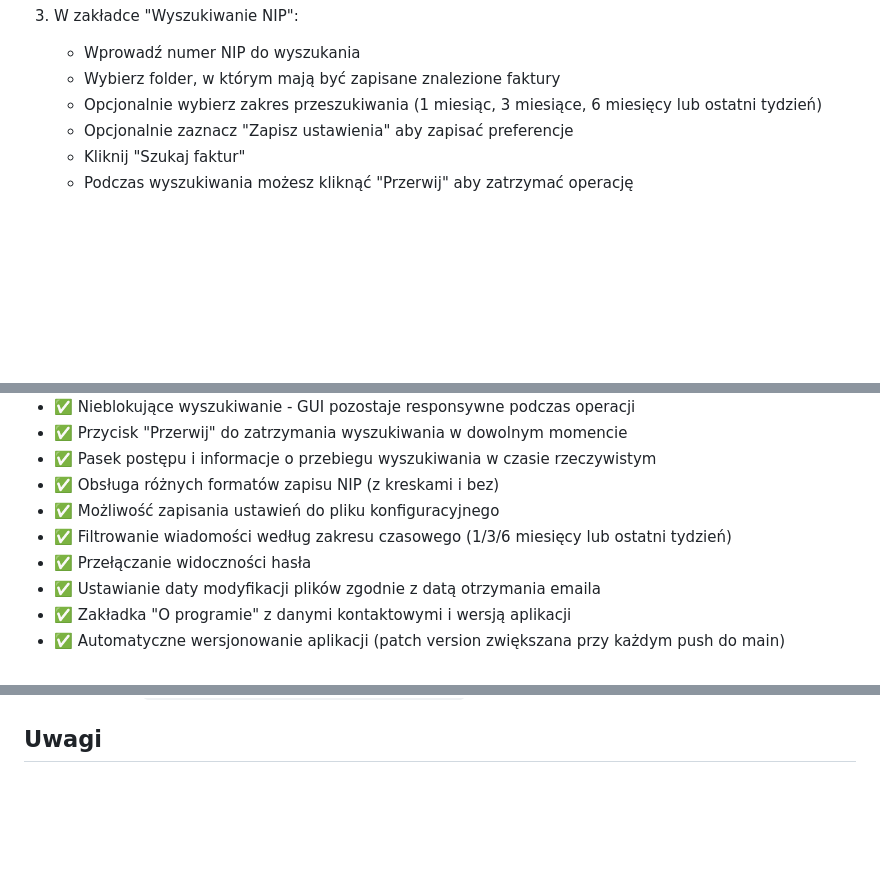
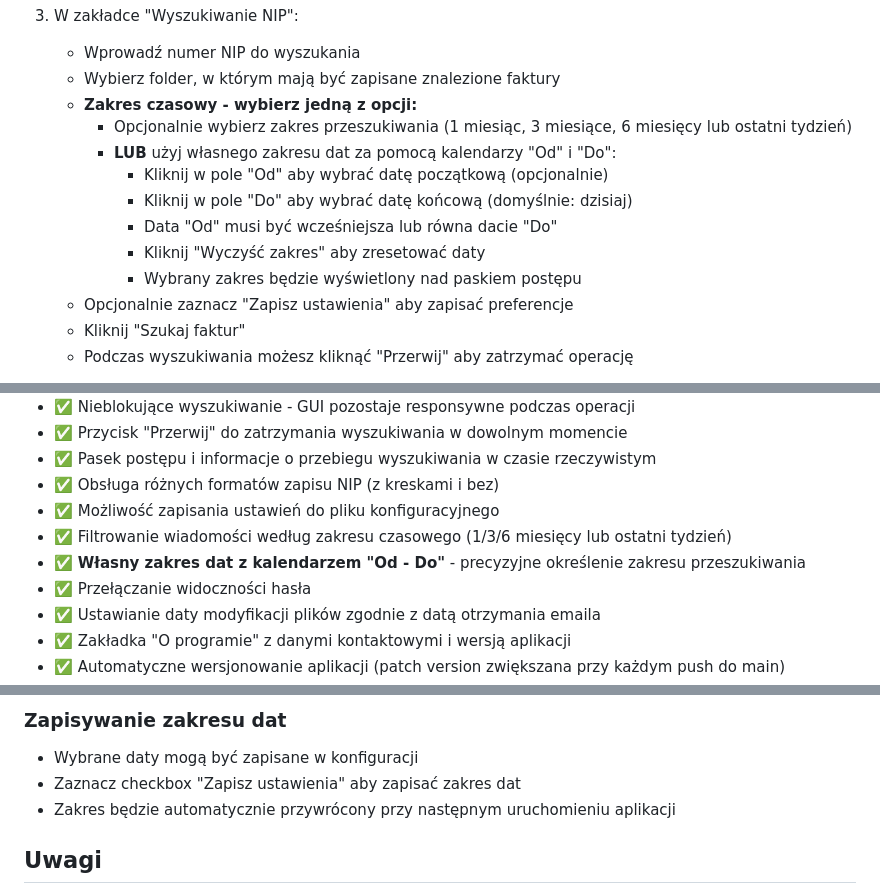
Before and after one commit to dzieju/Poczta-Faktury, a Markdown page: README.md, 3 parts joined by grey strips. GitHub-like rendering; blank space fills up the shorter version.

```diff
--- a/README.md
+++ b/README.md
@@ -48,7 +48,14 @@ python main.py
 3. W zakładce "Wyszukiwanie NIP":
    - Wprowadź numer NIP do wyszukania
    - Wybierz folder, w którym mają być zapisane znalezione faktury
-   - Opcjonalnie wybierz zakres przeszukiwania (1 miesiąc, 3 miesiące, 6 miesięcy lub ostatni tydzień)
+   - **Zakres czasowy - wybierz jedną z opcji:**
+     - Opcjonalnie wybierz zakres przeszukiwania (1 miesiąc, 3 miesiące, 6 miesięcy lub ostatni tydzień)
+     - **LUB** użyj własnego zakresu dat za pomocą kalendarzy "Od" i "Do":
+       - Kliknij w pole "Od" aby wybrać datę początkową (opcjonalnie)
+       - Kliknij w pole "Do" aby wybrać datę końcową (domyślnie: dzisiaj)
+       - Data "Od" musi być wcześniejsza lub równa dacie "Do"
+       - Kliknij "Wyczyść zakres" aby zresetować daty
+       - Wybrany zakres będzie wyświetlony nad paskiem postępu
    - Opcjonalnie zaznacz "Zapisz ustawienia" aby zapisać preferencje
    - Kliknij "Szukaj faktur"
    - Podczas wyszukiwania możesz kliknąć "Przerwij" aby zatrzymać operację
@@ -93,6 +100,7 @@ python main.py
 - ✅ Obsługa różnych formatów zapisu NIP (z kreskami i bez)
 - ✅ Możliwość zapisania ustawień do pliku konfiguracyjnego
 - ✅ Filtrowanie wiadomości według zakresu czasowego (1/3/6 miesięcy lub ostatni tydzień)
+- ✅ **Własny zakres dat z kalendarzem "Od - Do"** - precyzyjne określenie zakresu przeszukiwania
 - ✅ Przełączanie widoczności hasła
 - ✅ Ustawianie daty modyfikacji plików zgodnie z datą otrzymania emaila
 - ✅ Zakładka "O programie" z danymi kontaktowymi i wersją aplikacji
@@ -161,3 +229,9 @@ Uruchom testy: `python tests/test_pdf_extract_matches.py`
+### Zapisywanie zakresu dat
+
+- Wybrane daty mogą być zapisane w konfiguracji
+- Zaznacz checkbox "Zapisz ustawienia" aby zapisać zakres dat
+- Zakres będzie automatycznie przywrócony przy następnym uruchomieniu aplikacji
+
 ## Uwagi
 
 - Aplikacja wymaga dostępu do internetu
```
Also changed, not shown: other parts of README.md (+60 -0 lines).
